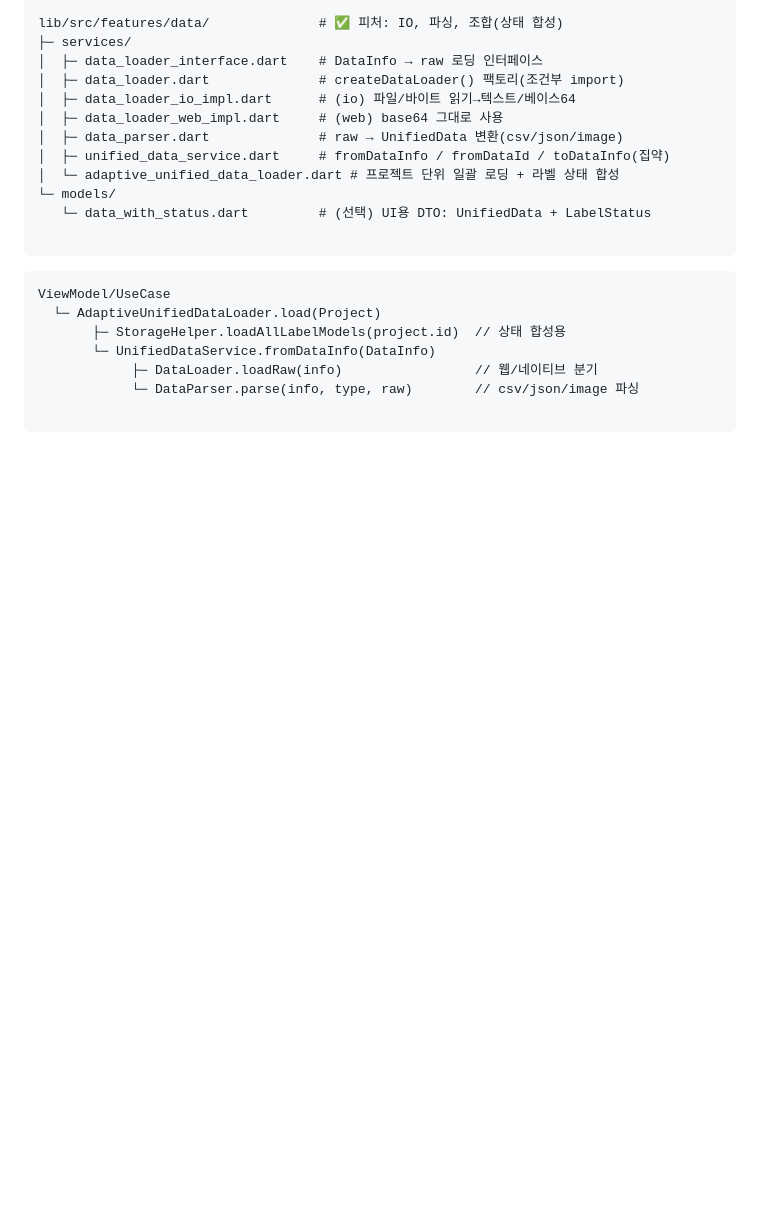
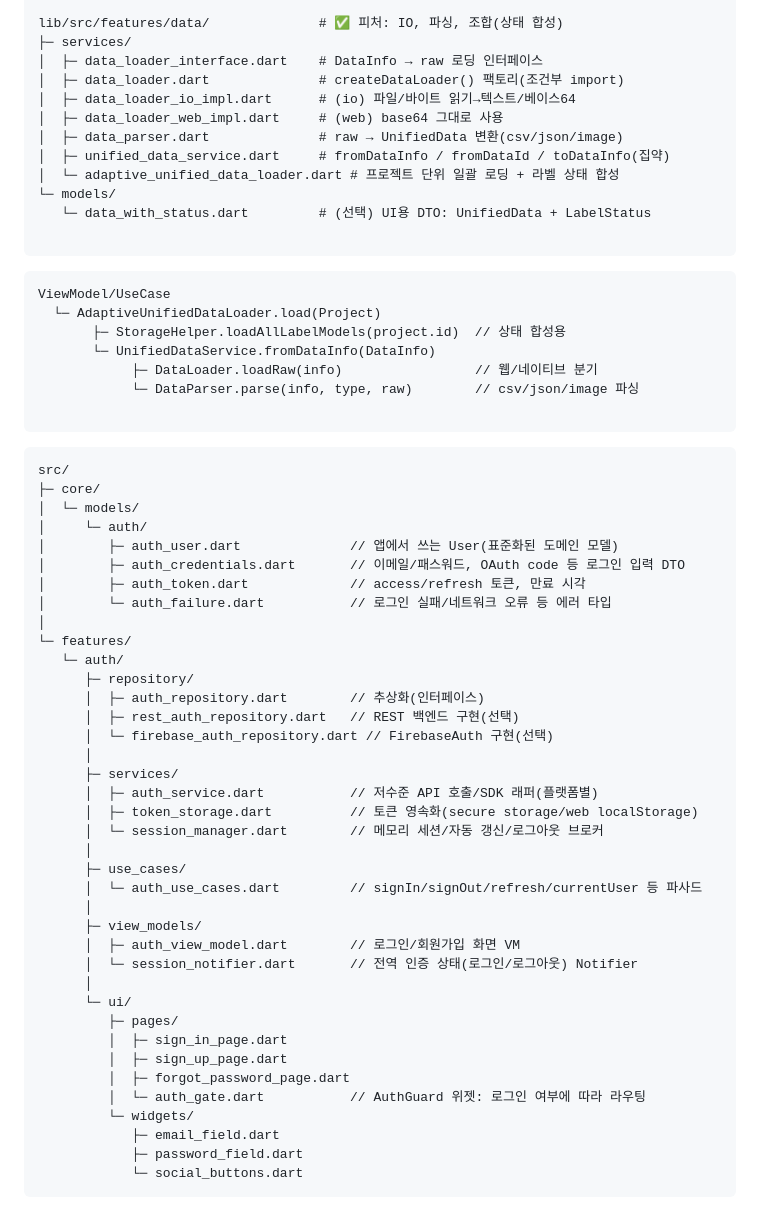
Before and after one commit to zae-park/zae-labeler, a Markdown page: zae_labeler/README-ko.md, the part around the change. Drawn GitHub-style; blank space fills up the shorter version.

Commit message:
docs: update Auth tree

````diff
--- a/zae_labeler/README-ko.md
+++ b/zae_labeler/README-ko.md
@@ -128,3 +128,44 @@ ViewModel/UseCase
             └─ DataParser.parse(info, type, raw)        // csv/json/image 파싱
 
 ```
+
+```
+src/
+├─ core/
+│  └─ models/
+│     └─ auth/
+│        ├─ auth_user.dart              // 앱에서 쓰는 User(표준화된 도메인 모델)
+│        ├─ auth_credentials.dart       // 이메일/패스워드, OAuth code 등 로그인 입력 DTO
+│        ├─ auth_token.dart             // access/refresh 토큰, 만료 시각
+│        └─ auth_failure.dart           // 로그인 실패/네트워크 오류 등 에러 타입
+│
+└─ features/
+   └─ auth/
+      ├─ repository/
+      │  ├─ auth_repository.dart        // 추상화(인터페이스)
+      │  ├─ rest_auth_repository.dart   // REST 백엔드 구현(선택)
+      │  └─ firebase_auth_repository.dart // FirebaseAuth 구현(선택)
+      │
+      ├─ services/
+      │  ├─ auth_service.dart           // 저수준 API 호출/SDK 래퍼(플랫폼별)
+      │  ├─ token_storage.dart          // 토큰 영속화(secure storage/web localStorage)
+      │  └─ session_manager.dart        // 메모리 세션/자동 갱신/로그아웃 브로커
+      │
+      ├─ use_cases/
+      │  └─ auth_use_cases.dart         // signIn/signOut/refresh/currentUser 등 파사드
+      │
+      ├─ view_models/
+      │  ├─ auth_view_model.dart        // 로그인/회원가입 화면 VM
+      │  └─ session_notifier.dart       // 전역 인증 상태(로그인/로그아웃) Notifier
+      │
+      └─ ui/
+         ├─ pages/
+         │  ├─ sign_in_page.dart
+         │  ├─ sign_up_page.dart
+         │  ├─ forgot_password_page.dart
+         │  └─ auth_gate.dart           // AuthGuard 위젯: 로그인 여부에 따라 라우팅
+         └─ widgets/
+            ├─ email_field.dart
+            ├─ password_field.dart
+            └─ social_buttons.dart
+```
````
